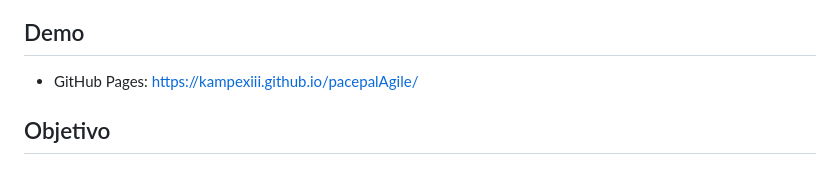
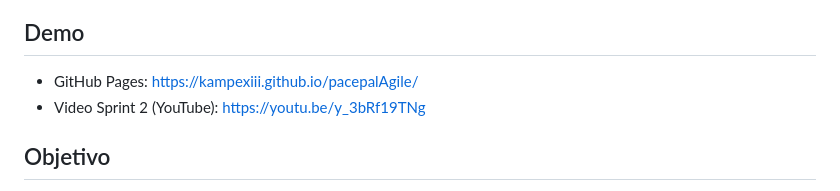
Before and after one commit to Pacepal/pacepalAgile, a Markdown page: README.md, the part around the change. GitHub-like rendering.

Commit message:
video sprint 2 (youtube link)

```diff
--- a/README.md
+++ b/README.md
@@ -5,6 +5,7 @@ Plataforma web para conectar personas y promover actividades deportivas en comun
 ## Demo
 
 - GitHub Pages: https://kampexiii.github.io/pacepalAgile/
+- Video Sprint 2 (YouTube): https://youtu.be/y_3bRf19TNg
 
 ## Objetivo
 
```
